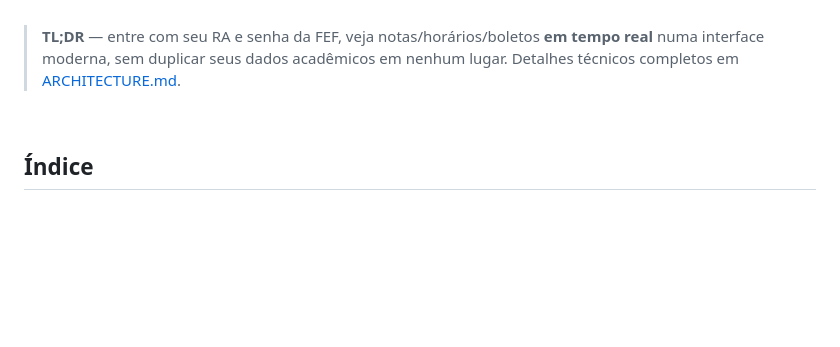
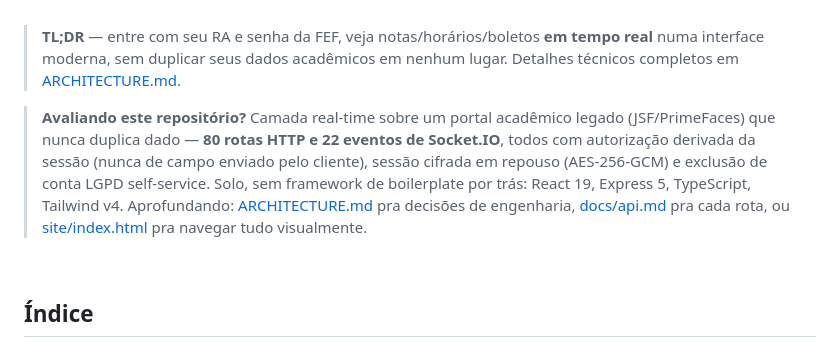
Before and after one commit to murilolol/sistematicos, a Markdown page: README.md, the part around the change. Rendered like a GitHub page; blank space fills up the shorter version.

Commit message:
Adiciona pitch de 30 segundos pra quem está avaliando o repositório
Voltado a recrutadores/coordenador: o que é, os números que sinalizam
rigor técnico (80 rotas, 22 eventos, autorização por sessão, LGPD
self-service) e pra onde ir dependendo do interesse — sem precisar
rolar até a seção de Arquitetura pra descobrir esses números.

Co-Authored-By: Claude Sonnet 5 <noreply@anthropic.com>
Claude-Session: https://claude.ai/code/session_017q6pUdQxrP1ALdtJ7GSq6w

```diff
--- a/README.md
+++ b/README.md
@@ -20,6 +20,8 @@
 <br>
 
 > **TL;DR** — entre com seu RA e senha da FEF, veja notas/horários/boletos __em tempo real__ numa interface moderna, sem duplicar seus dados acadêmicos em nenhum lugar. Detalhes técnicos completos em [ARCHITECTURE.md](./ARCHITECTURE.md).
+
+> **Avaliando este repositório?** Camada real-time sobre um portal acadêmico legado (JSF/PrimeFaces) que nunca duplica dado — **80 rotas HTTP e 22 eventos de Socket.IO**, todos com autorização derivada da sessão (nunca de campo enviado pelo cliente), sessão cifrada em repouso (AES-256-GCM) e exclusão de conta LGPD self-service. Solo, sem framework de boilerplate por trás: React 19, Express 5, TypeScript, Tailwind v4. Aprofundando: [ARCHITECTURE.md](./ARCHITECTURE.md) pra decisões de engenharia, [docs/api.md](./docs/api.md) pra cada rota, ou [site/index.html](./site/index.html) pra navegar tudo visualmente.
 
 <br>
 
```
